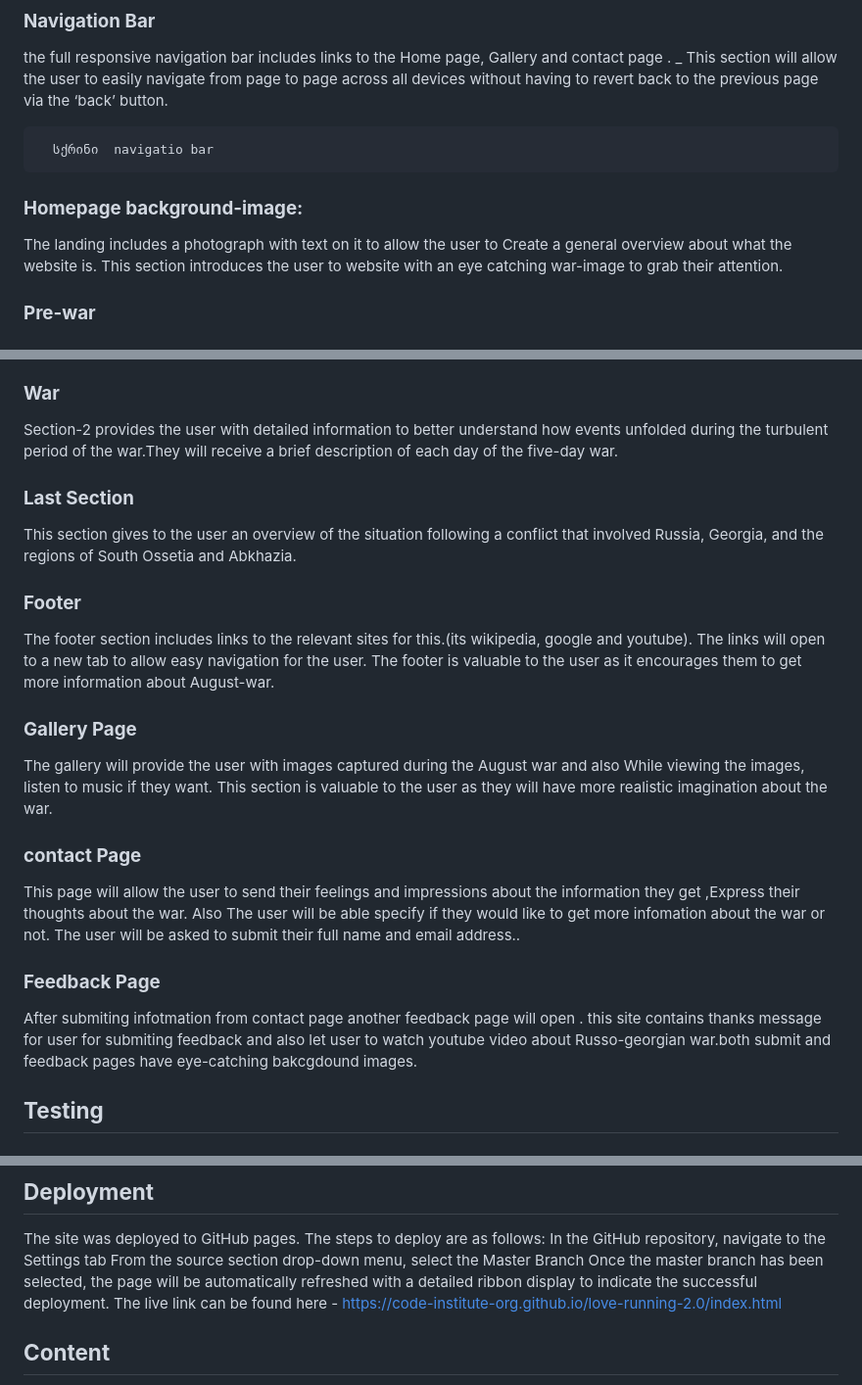
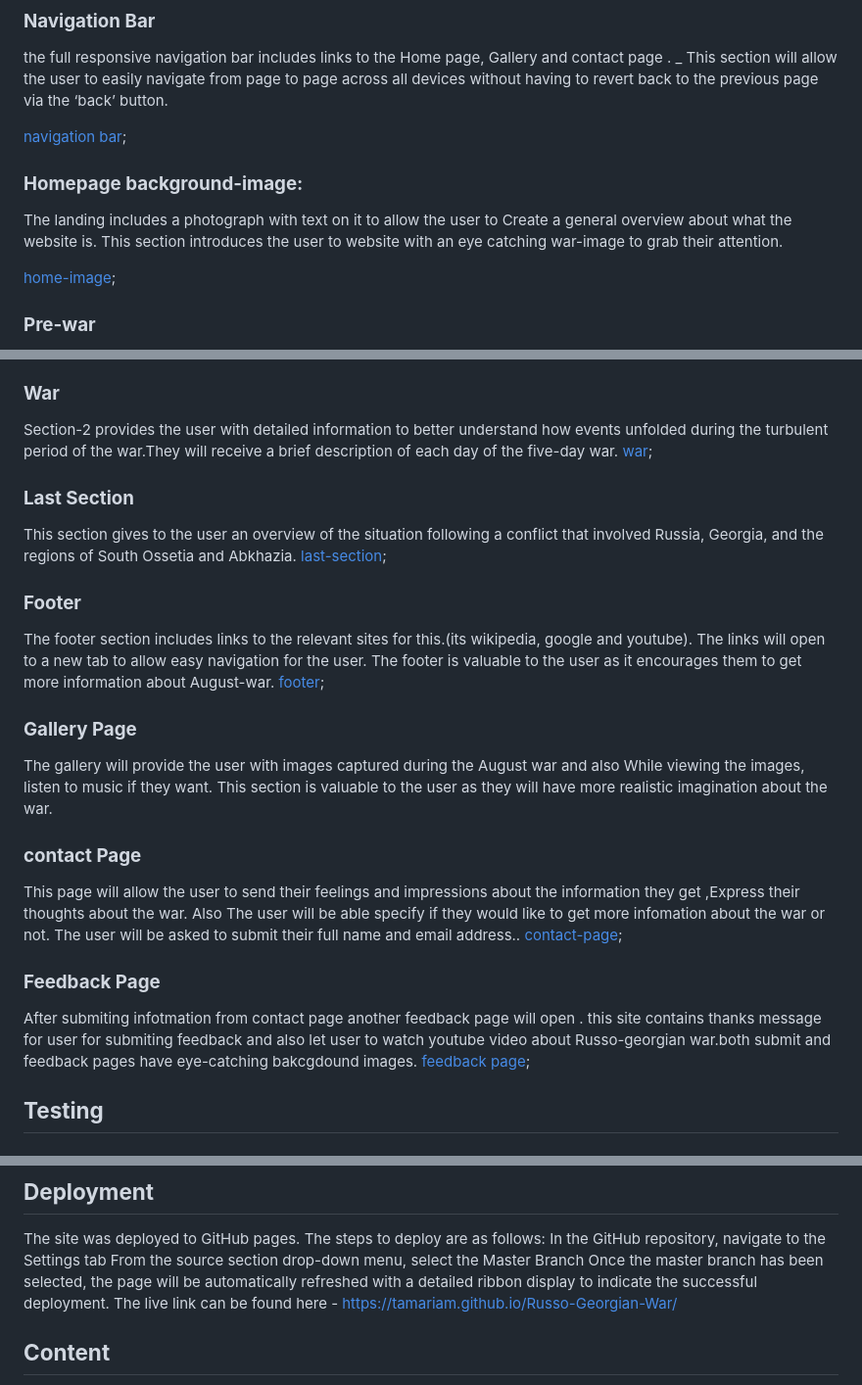
Before and after one commit to tamariam/Russo-Georgian-War, a Markdown page: README.md, 3 parts joined by grey strips. Shown at 98% size. Rendered like a GitHub page.

Commit message:
add screenshots and live url to readme file

```diff
--- a/README.md
+++ b/README.md
@@ -9,13 +9,15 @@ I have decided to create an informational website on a significant topic for me,
 the full responsive navigation bar includes links to the Home page, Gallery and contact page .
 \_ This section will allow the user to easily navigate from page to page across all devices without having to revert back to the previous page via the ‘back’ button.
 
-      სქრინი  navigatio bar
+[navigation bar](docs/screenshots/navigation-bar.png);
 
 ### **Homepage background-image:**
 
 The landing includes a photograph with text on it to allow the user to Create a general overview about what the website is.
 This section introduces the user to website with an eye catching war-image to grab their attention.
 
+[home-image](docs/screenshots/home-image.png);
+
 ### **Pre-war**
 
 section-1 will allow the user to gain insights about the pre-war situation in Georgia.
@@ -24,15 +27,18 @@ They will have the idea to speculate on who initiated the war and how it began.
 ### **War**
 
 Section-2 provides the user with detailed information to better understand how events unfolded during the turbulent period of the war.They will receive a brief description of each day of the five-day war.
+[war](docs/screenshots/war.png);
 
 ### **Last Section**
 
 This section gives to the user an overview of the situation following a conflict that involved Russia, Georgia, and the regions of South Ossetia and Abkhazia.
+[last-section](docs/screenshots/last-section.png);
 
 ### **Footer**
 
 The footer section includes links to the relevant sites for this.(its wikipedia, google and youtube). The links will open to a new tab to allow easy navigation for the user.
 The footer is valuable to the user as it encourages them to get more information about August-war.
+[footer](docs/screenshots/footer.png);
 
 ### **Gallery Page**
 
@@ -42,11 +48,13 @@ This section is valuable to the user as they will have more realistic imaginatio
 ### **contact Page**
 
 This page will allow the user to send their feelings and impressions about the information they get ,Express their thoughts about the war. Also The user will be able specify if they would like to get more infomation about the war or not. The user will be asked to submit their full name and email address..
+[contact-page](docs/screenshots/contact.png);
 
 ### **Feedback Page**
 
 After submiting infotmation from contact page another feedback page will open .
 this site contains thanks message for user for submiting feedback and also let user to watch youtube video about Russo-georgian war.both submit and feedback pages have eye-catching bakcgdound images.
+[feedback page](docs/screenshots/feedback.png);
 
 ## **Testing**
 
@@ -65,7 +73,7 @@ The site was deployed to GitHub pages. The steps to deploy are as follows:
 In the GitHub repository, navigate to the Settings tab
 From the source section drop-down menu, select the Master Branch
 Once the master branch has been selected, the page will be automatically refreshed with a detailed ribbon display to indicate the successful deployment.
-The live link can be found here - https://code-institute-org.github.io/love-running-2.0/index.html
+The live link can be found here - https://tamariam.github.io/Russo-Georgian-War/
 
 ## **Content**
 
```
Also changed, not shown: other parts of README.md (+1 -0 lines).
